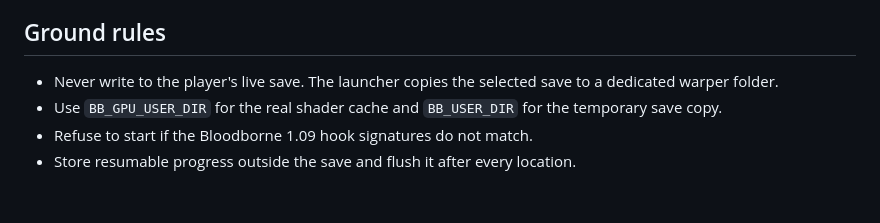
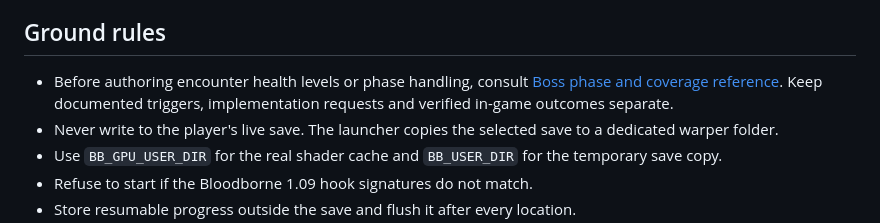
Before and after one commit to OmgItsEggy/bbport-world-warper, a Markdown page: README.md, the part around the change. Drawn GitHub-style; blank space fills up the shorter version.

Commit message:
Document sourced boss phases triggers and coverage requirements across base DLC and Chalices

```diff
--- a/README.md
+++ b/README.md
@@ -39,6 +39,7 @@ The exact upstream revisions are pinned and the complete world-warper core, rule
 
 ## Ground rules
 
+- Before authoring encounter health levels or phase handling, consult [Boss phase and coverage reference](docs/BOSS-PHASE-REFERENCE.md). Keep documented triggers, implementation requests and verified in-game outcomes separate.
 - Never write to the player's live save. The launcher copies the selected save to a dedicated warper folder.
 - Use `BB_GPU_USER_DIR` for the real shader cache and `BB_USER_DIR` for the temporary save copy.
 - Refuse to start if the Bloodborne 1.09 hook signatures do not match.
```
Also changed, not shown: docs/BOSS-PHASE-REFERENCE.md (added, +112 -0 lines).
